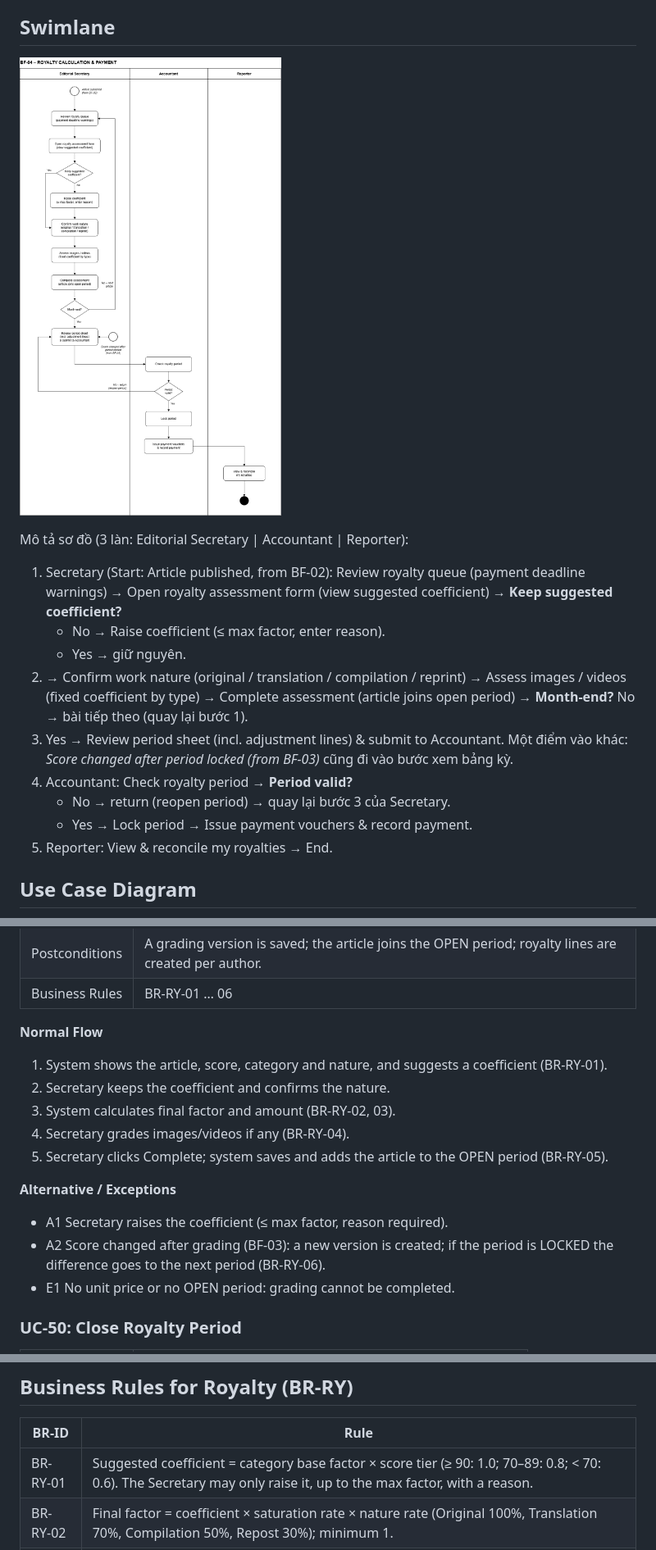
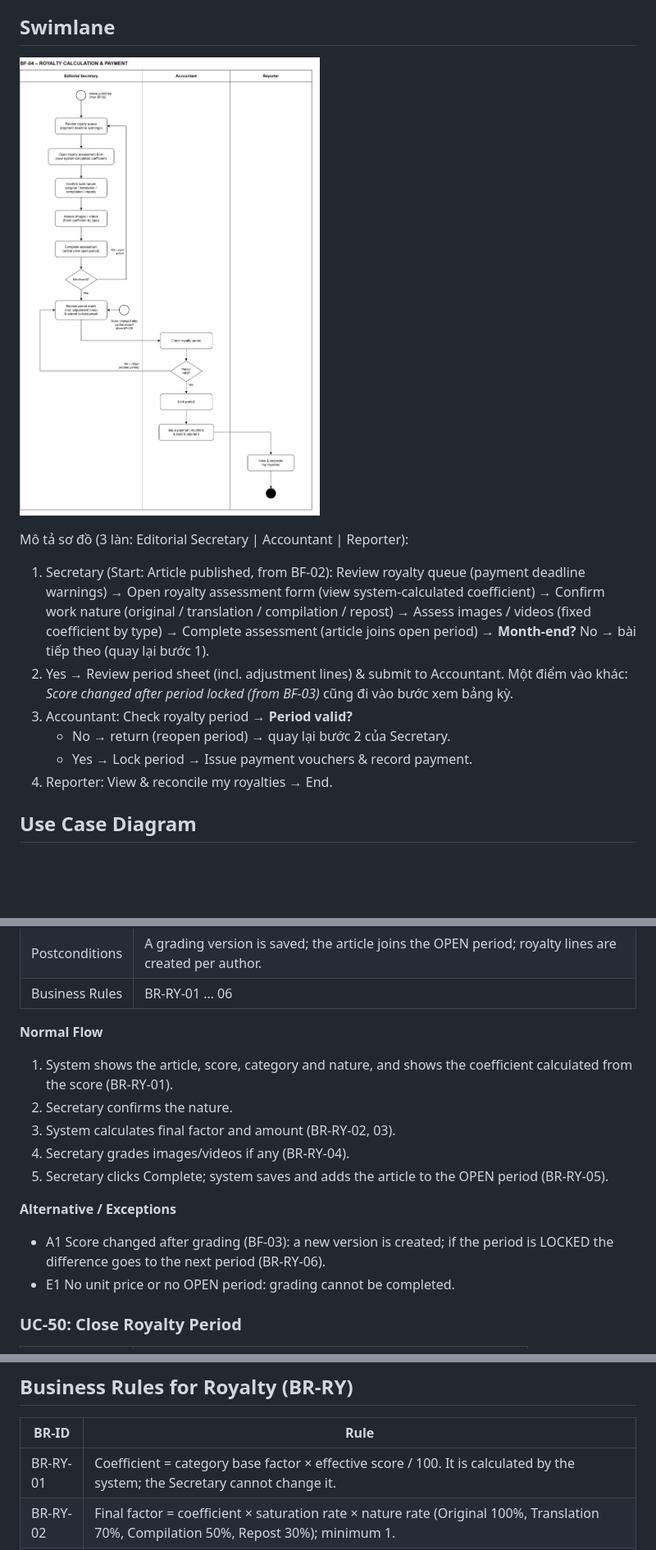
Before and after one commit to SWP391-GROUP3/swp391, a Markdown page: docs/SRS_BF04_Royalty.md, 3 parts joined by grey strips. Shown at 82% size. GitHub-like rendering; pictures changed too: docs/srs-images/bf04-swimlane.png; blank space fills up the shorter version.

Commit message:
[BF-04] Cập nhật SRS: hệ số do hệ thống tính, vẽ lại swimlane
- BR-RY-01: hệ số = hệ số chuẩn thể loại x điểm / 100, TKTS không được nâng
- UC-47: bỏ nhánh nâng hệ số, đánh số lại luồng thay thế
- SRS_Overview: bỏ quyền nâng hệ số của Thư ký toà soạn
- Vẽ lại swimlane BF-04 theo luồng mới

```diff
--- a/docs/SRS_BF04_Royalty.md
+++ b/docs/SRS_BF04_Royalty.md
@@ -11,15 +11,12 @@
 
 Mô tả sơ đồ (3 làn: Editorial Secretary | Accountant | Reporter):
 
-1. Secretary (Start: Article published, from BF-02): Review royalty queue (payment deadline warnings) → Open royalty assessment form (view suggested coefficient) → **Keep suggested coefficient?**
-   - No → Raise coefficient (≤ max factor, enter reason).
-   - Yes → giữ nguyên.
-2. → Confirm work nature (original / translation / compilation / reprint) → Assess images / videos (fixed coefficient by type) → Complete assessment (article joins open period) → **Month-end?** No → bài tiếp theo (quay lại bước 1).
-3. Yes → Review period sheet (incl. adjustment lines) & submit to Accountant. Một điểm vào khác: *Score changed after period locked (from BF-03)* cũng đi vào bước xem bảng kỳ.
-4. Accountant: Check royalty period → **Period valid?**
-   - No → return (reopen period) → quay lại bước 3 của Secretary.
+1. Secretary (Start: Article published, from BF-02): Review royalty queue (payment deadline warnings) → Open royalty assessment form (view system-calculated coefficient) → Confirm work nature (original / translation / compilation / repost) → Assess images / videos (fixed coefficient by type) → Complete assessment (article joins open period) → **Month-end?** No → bài tiếp theo (quay lại bước 1).
+2. Yes → Review period sheet (incl. adjustment lines) & submit to Accountant. Một điểm vào khác: *Score changed after period locked (from BF-03)* cũng đi vào bước xem bảng kỳ.
+3. Accountant: Check royalty period → **Period valid?**
+   - No → return (reopen period) → quay lại bước 2 của Secretary.
    - Yes → Lock period → Issue payment vouchers & record payment.
-5. Reporter: View & reconcile my royalties → End.
+4. Reporter: View & reconcile my royalties → End.
 
 ## Use Case Diagram
 
@@ -63,15 +60,14 @@ Primary actors: Editorial Secretary, Accountant · Others: Reporter, Admin · 12
 | Business Rules | BR-RY-01 … 06 |
 
 **Normal Flow**
-1. System shows the article, score, category and nature, and suggests a coefficient (BR-RY-01).
-2. Secretary keeps the coefficient and confirms the nature.
+1. System shows the article, score, category and nature, and shows the coefficient calculated from the score (BR-RY-01).
+2. Secretary confirms the nature.
 3. System calculates final factor and amount (BR-RY-02, 03).
 4. Secretary grades images/videos if any (BR-RY-04).
 5. Secretary clicks Complete; system saves and adds the article to the OPEN period (BR-RY-05).
 
 **Alternative / Exceptions**
-- A1 Secretary raises the coefficient (≤ max factor, reason required).
-- A2 Score changed after grading (BF-03): a new version is created; if the period is LOCKED the difference goes to the next period (BR-RY-06).
+- A1 Score changed after grading (BF-03): a new version is created; if the period is LOCKED the difference goes to the next period (BR-RY-06).
 - E1 No unit price or no OPEN period: grading cannot be completed.
 
 ### UC-50: Close Royalty Period
@@ -136,7 +132,7 @@ Simple view and configuration use cases (UC-46, 48, 49, 51, 52, 55, 56, 57) are
 
 | BR-ID | Rule |
 |---|---|
-| BR-RY-01 | Suggested coefficient = category base factor × score tier (≥ 90: 1.0; 70–89: 0.8; < 70: 0.6). The Secretary may only raise it, up to the max factor, with a reason. |
+| BR-RY-01 | Coefficient = category base factor × effective score / 100. It is calculated by the system; the Secretary cannot change it. |
 | BR-RY-02 | Final factor = coefficient × saturation rate × nature rate (Original 100%, Translation 70%, Compilation 50%, Repost 30%); minimum 1. |
 | BR-RY-03 | Amount = final factor × unit price effective on the publish date; split by author shares, rounded to 1,000 VND, remainder to the main author. |
 | BR-RY-04 | Images/videos use the fixed factor of their media type; reused or external media get no royalty. |
```
Also changed, not shown: other parts of docs/SRS_BF04_Royalty.md (+2 -1 lines), docs/SRS_Overview.md (+1 -1 lines).
